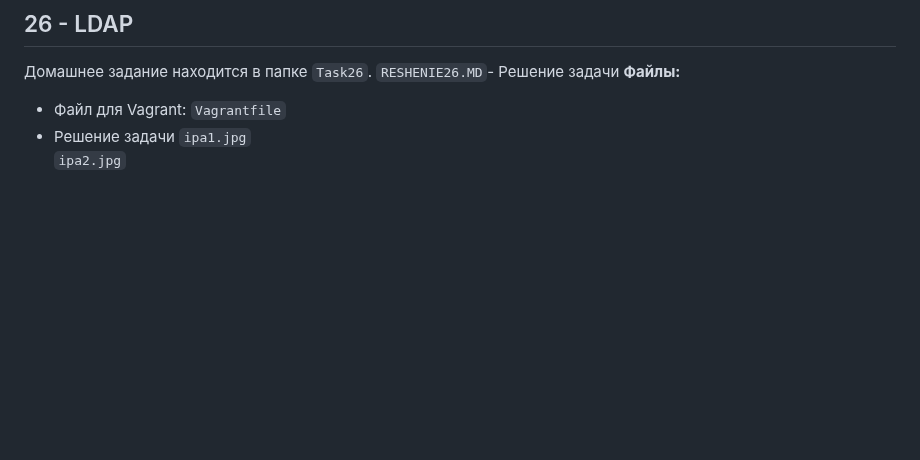
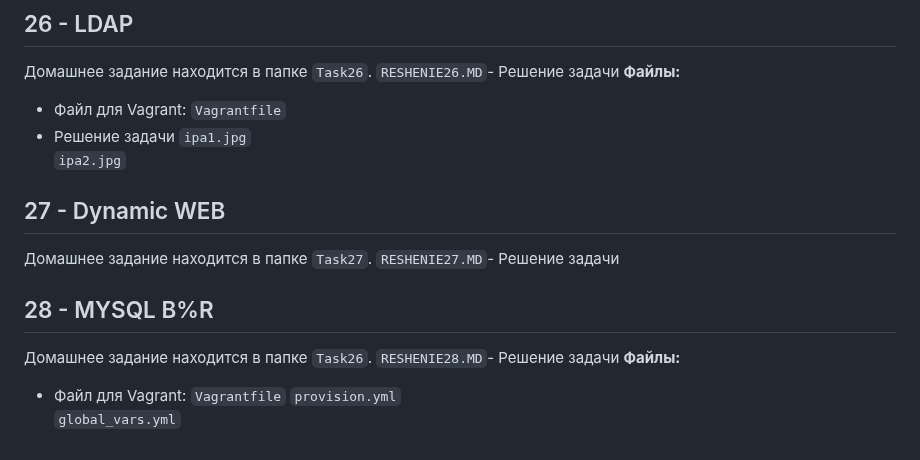
Before and after one commit to porshe9111/otus, a Markdown page: README.md, the part around the change. Drawn GitHub-style; blank space fills up the shorter version.

```diff
--- a/README.md
+++ b/README.md
@@ -188,3 +188,16 @@
 - Решение задачи
 `ipa1.jpg`
 `ipa2.jpg`
+
+## 27 - Dynamic WEB
+Домашнее задание находится в папке `Task27`.
+`RESHENIE27.MD`- Решение задачи
+
+## 28 - MYSQL B%R
+Домашнее задание находится в папке `Task26`.
+`RESHENIE28.MD`- Решение задачи
+**Файлы:**
+- Файл для Vagrant:
+`Vagrantfile`
+`provision.yml`
+`global_vars.yml`
```
